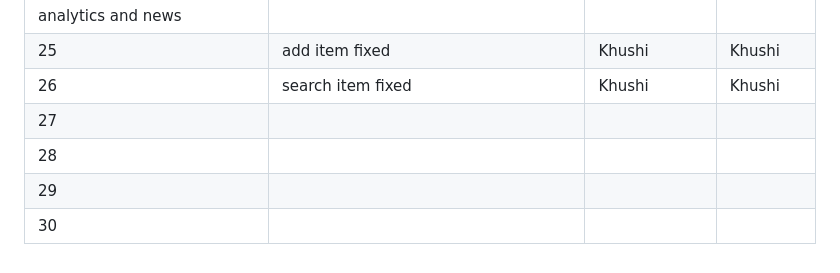
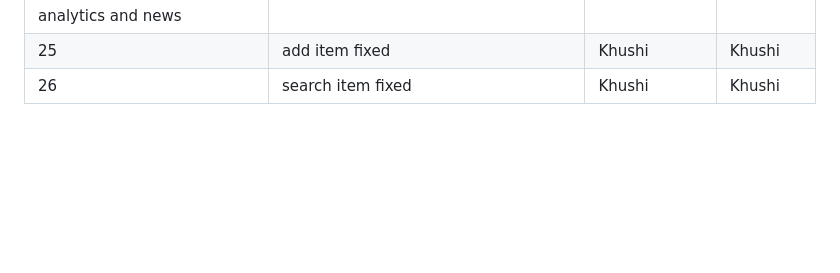
Before and after one commit to Astr0Lynx/lab12, a Markdown page: README.md, the part around the change. GitHub-like rendering; blank space fills up the shorter version.

```diff
--- a/README.md
+++ b/README.md
@@ -80,7 +80,3 @@
         analytics and news                       |               |              |
 | 25  |  add item fixed                          |    Khushi     |    Khushi    |
 | 26  |  search item fixed                       |    Khushi     |    Khushi    |
-| 27  |                                          |               |              |
-| 28  |                                          |               |              |
-| 29  |                                          |               |              |
-| 30  |                                          |               |              |
```
